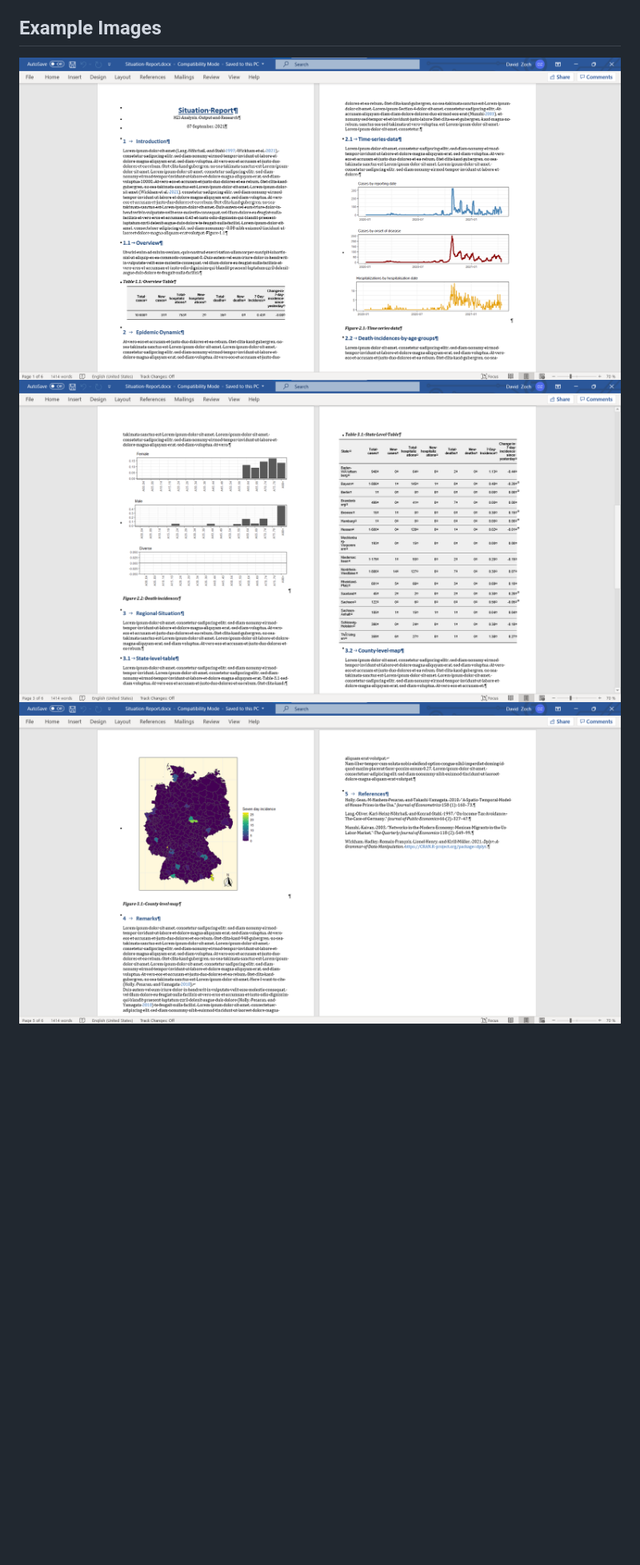
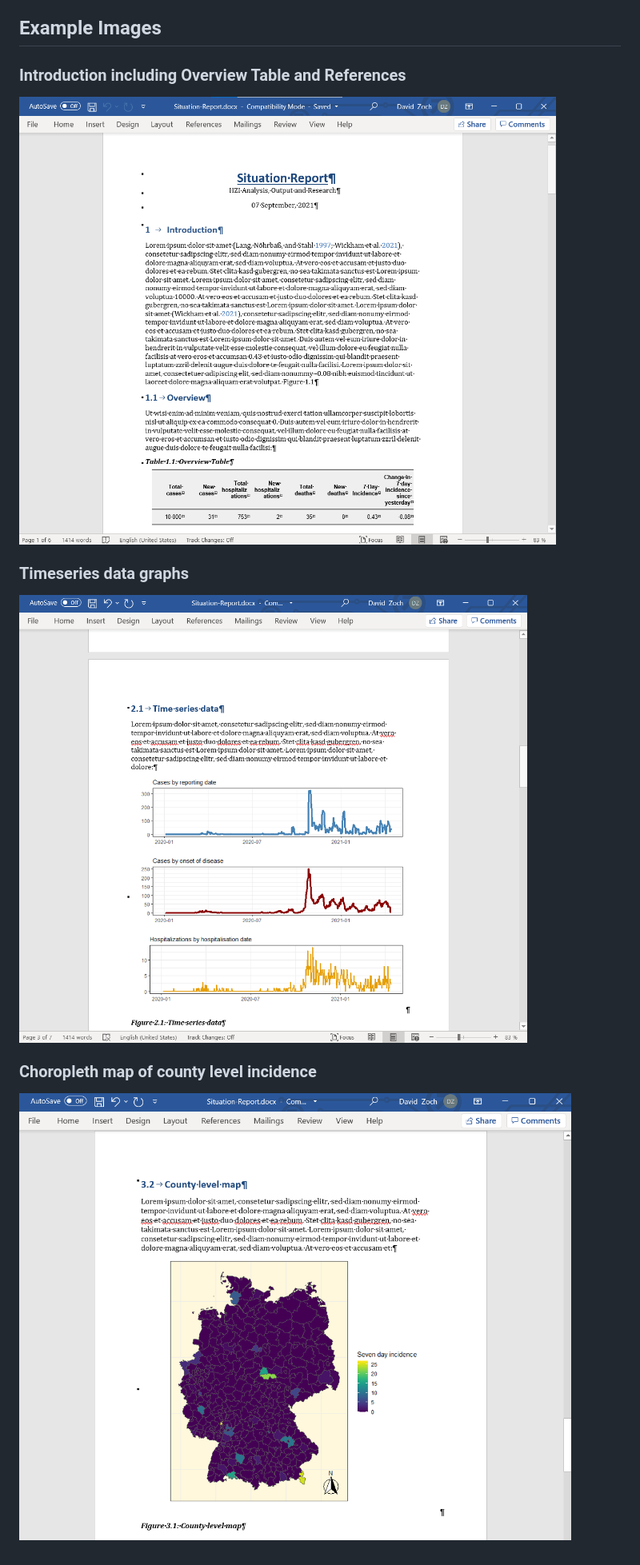
Before and after one commit to DavidSoSiZoch/SitRep, a Markdown page: README.md, the part around the change. Shown: that part at 80% size. GitHub-like rendering; pictures changed too: screenshots/s1.png, screenshots/s2.png, screenshots/s3.png; blank space fills up the shorter version.

```diff
--- a/README.md
+++ b/README.md
@@ -86,6 +86,13 @@ https://www.rki.de/DE/Content/InfAZ/N/Neuartiges_Coronavirus/Situationsberichte/
 
 ## Example Images
 
+### Introduction including Overview Table and References
 ![](screenshots/s1.png)
+
+
+### Timeseries data graphs
 ![](screenshots/s2.png)
+
+
+### Choropleth map of county level incidence
 ![](screenshots/s3.png)
```
Also changed, not shown: 1 other file.
